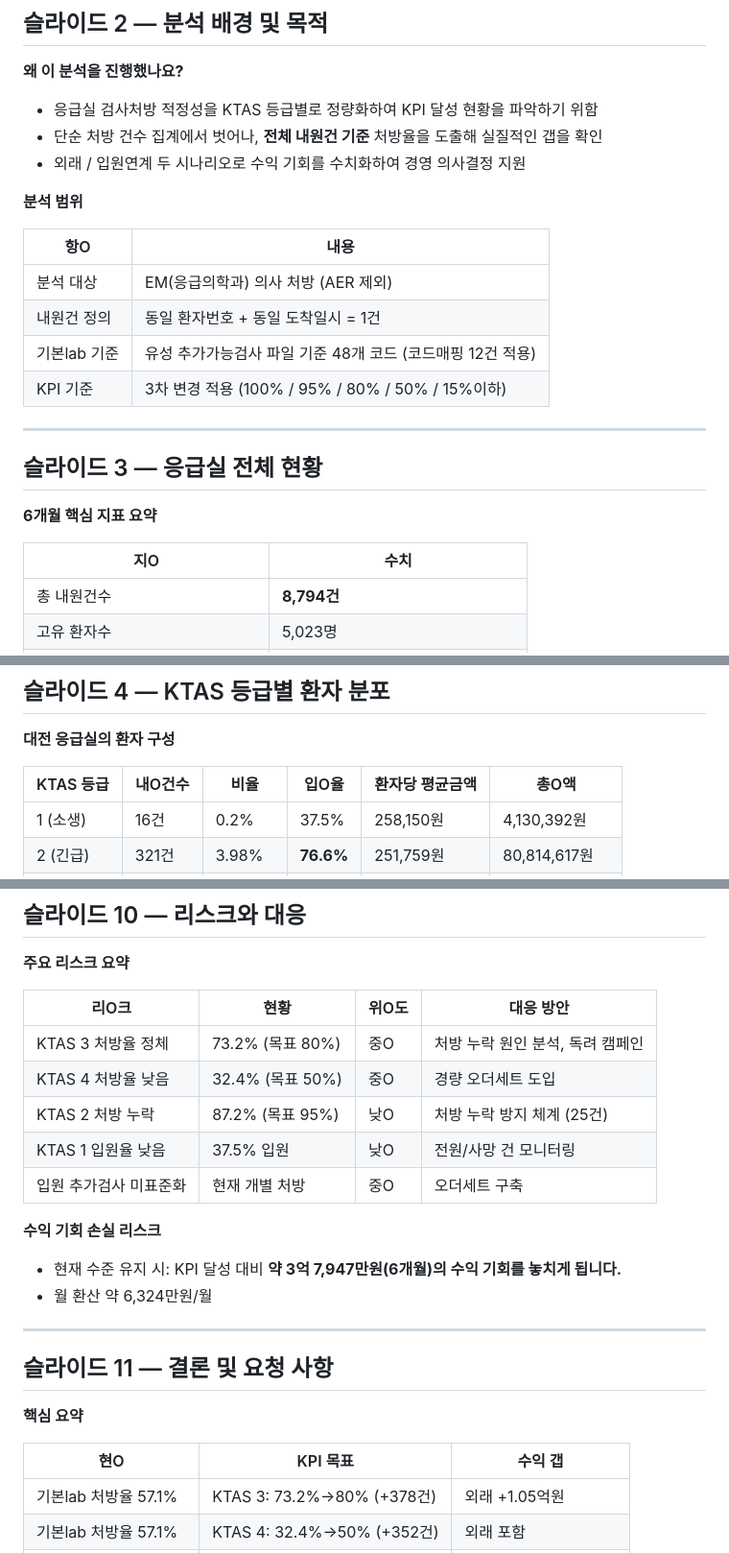
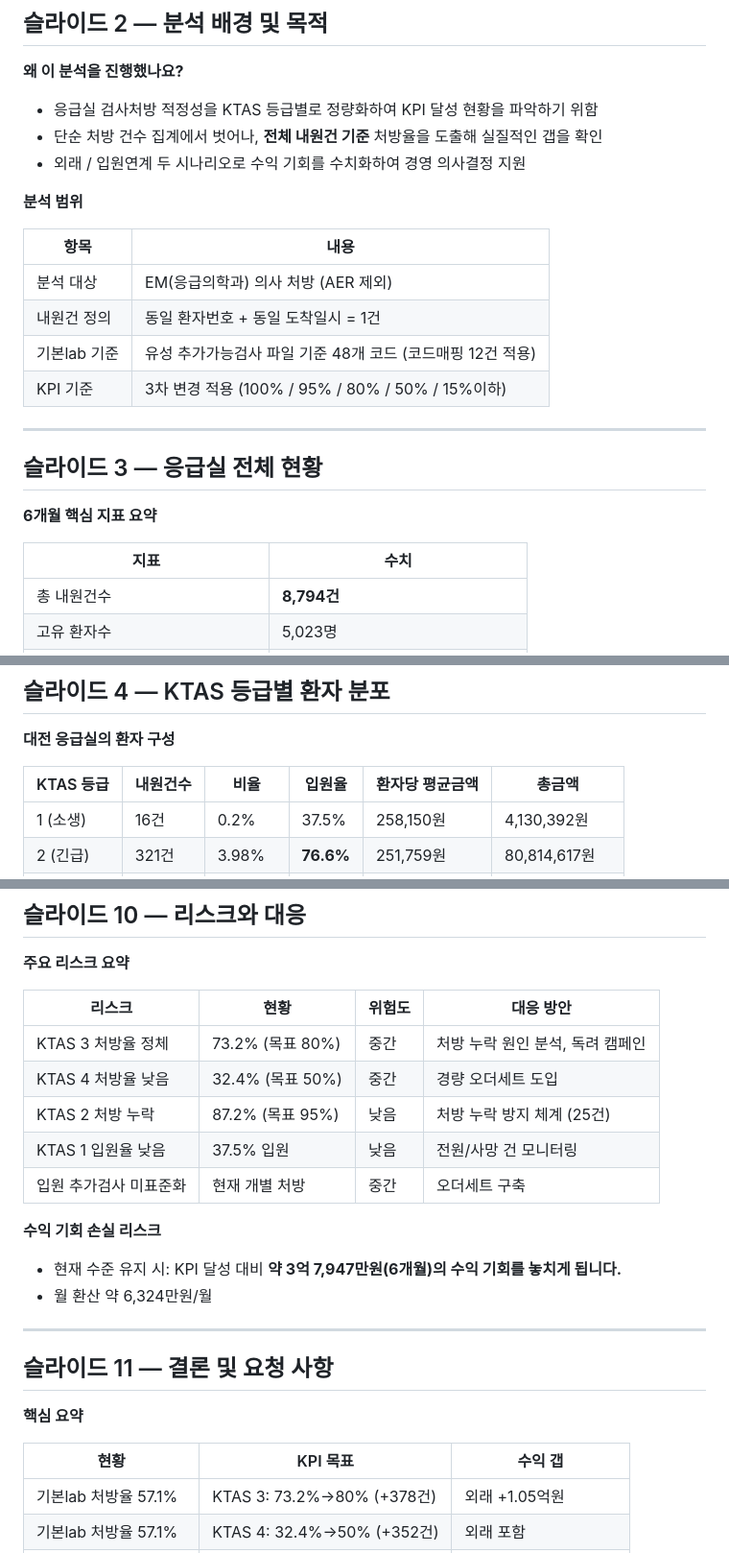
Before and after one commit to chul1215/em-ktas, a Markdown page: brief/presentation/대전_발표문.md, 3 parts joined by grey strips. Shown at 96% size. Rendered like a GitHub page.

```diff
--- a/brief/presentation/대전_발표문.md
+++ b/brief/presentation/대전_발표문.md
@@ -30,7 +30,7 @@
 
 **분석 범위**
 
-| 항O | 내용 |
+| 항목 | 내용 |
 |------|------|
 | 분석 대상 | EM(응급의학과) 의사 처방 (AER 제외) |
 | 내원건 정의 | 동일 환자번호 + 동일 도착일시 = 1건 |
@@ -43,7 +43,7 @@
 
 **6개월 핵심 지표 요약**
 
-| 지O | 수치 |
+| 지표 | 수치 |
 |------|------|
 | 총 내원건수 | **8,794건** |
 | 고유 환자수 | 5,023명 |
@@ -64,7 +64,7 @@
 
 **대전 응급실의 환자 구성**
 
-| KTAS 등급 | 내O건수 | 비율 | 입O율 | 환자당 평균금액 | 총O액 |
+| KTAS 등급 | 내원건수 | 비율 | 입원율 | 환자당 평균금액 | 총금액 |
 |-----------|---------|------|--------|---------------|--------|
 | 1 (소생) | 16건 | 0.2% | 37.5% | 258,150원 | 4,130,392원 |
 | 2 (긴급) | 321건 | 3.98% | **76.6%** | 251,759원 | 80,814,617원 |
@@ -214,13 +214,13 @@ KPI 달성 시: 785,594,180원
 
 **주요 리스크 요약**
 
-| 리O크 | 현황 | 위O도 | 대응 방안 |
+| 리스크 | 현황 | 위험도 | 대응 방안 |
 |--------|------|--------|---------|
-| KTAS 3 처방율 정체 | 73.2% (목표 80%) | 중O | 처방 누락 원인 분석, 독려 캠페인 |
-| KTAS 4 처방율 낮음 | 32.4% (목표 50%) | 중O | 경량 오더세트 도입 |
-| KTAS 2 처방 누락 | 87.2% (목표 95%) | 낮O | 처방 누락 방지 체계 (25건) |
-| KTAS 1 입원율 낮음 | 37.5% 입원 | 낮O | 전원/사망 건 모니터링 |
-| 입원 추가검사 미표준화 | 현재 개별 처방 | 중O | 오더세트 구축 |
+| KTAS 3 처방율 정체 | 73.2% (목표 80%) | 중간 | 처방 누락 원인 분석, 독려 캠페인 |
+| KTAS 4 처방율 낮음 | 32.4% (목표 50%) | 중간 | 경량 오더세트 도입 |
+| KTAS 2 처방 누락 | 87.2% (목표 95%) | 낮음 | 처방 누락 방지 체계 (25건) |
+| KTAS 1 입원율 낮음 | 37.5% 입원 | 낮음 | 전원/사망 건 모니터링 |
+| 입원 추가검사 미표준화 | 현재 개별 처방 | 중간 | 오더세트 구축 |
 
 **수익 기회 손실 리스크**
 
@@ -233,7 +233,7 @@ KPI 달성 시: 785,594,180원
 
 **핵심 요약**
 
-| 현O | KPI 목표 | 수익 갭 |
+| 현황 | KPI 목표 | 수익 갭 |
 |------|---------|--------|
 | 기본lab 처방율 57.1% | KTAS 3: 73.2%→80% (+378건) | 외래 +1.05억원 |
 | 기본lab 처방율 57.1% | KTAS 4: 32.4%→50% (+352건) | 외래 포함 |
```
Also changed, not shown: other parts of brief/presentation/대전_발표문.md (+1 -1 lines), brief/대전_수익률분석결과.md (+1 -1 lines).
